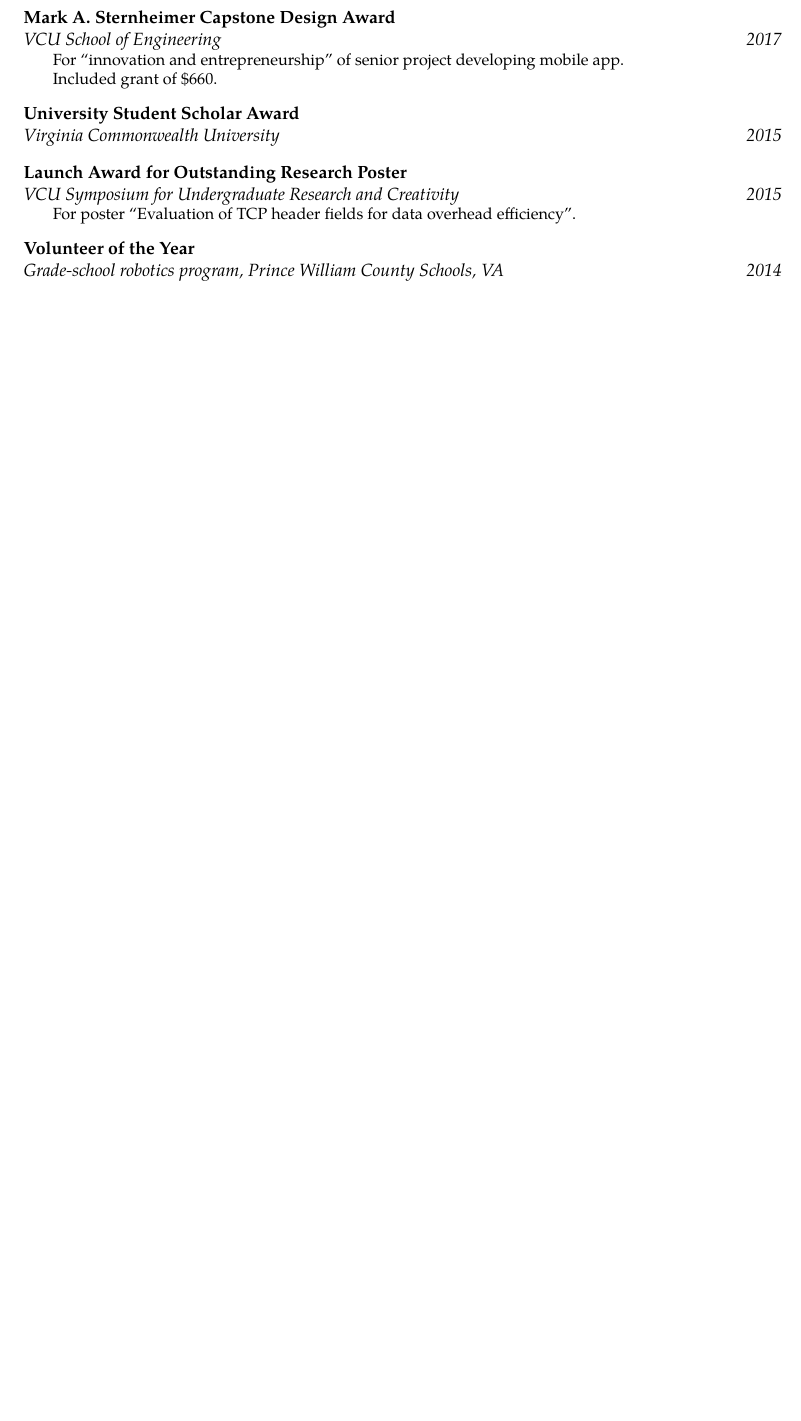
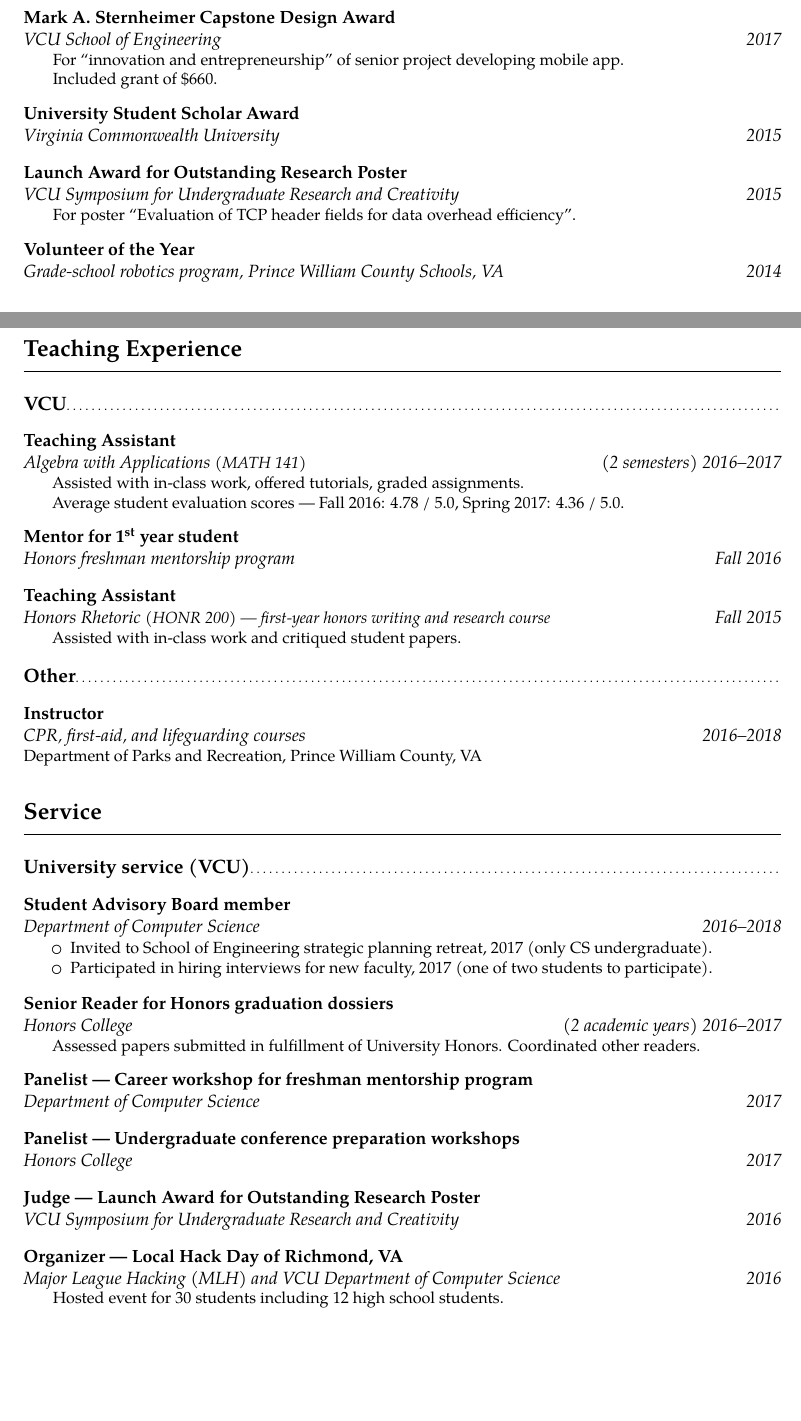
Before and after one commit to yirkajk/yirkajk.github.io, a LaTeX CV (CV_JYirka_draft.tex): part of page 2 of 4 before the commit and two parts of pages 2 and 3 of 6 after it, the two joined at a grey line, cut so that both start at the same text, the shorter picture padded with empty space. Compiled offline with pdfLaTeX.

Commit message:
Almost to version 1.0 of latex

```diff
--- a/CV_JYirka_draft.tex
+++ b/CV_JYirka_draft.tex
@@ -190,3 +196,78 @@
 
 \cventry{2014}{Grade-school robotics program, Prince William County Schools, VA}{Volunteer of the Year}{}{}{}
 
+
+%=========================================================================================
+%  SECTION: Teaching Experience
+%=========================================================================================
+\section{Teaching Experience}
+%==========  VCU  =======================================================
+\subsection{VCU}
+\cventry{(2 semesters) 2016--2017}{Algebra with Applications \small{(MATH 141)}}{Teaching Assistant}{}{}
+{
+	\begin{adjustwidth}{.25in}{}
+		Assisted with in-class work, offered tutorials, graded assignments. \newline
+		Average student evaluation scores --- Fall 2016: 4.78 / 5.0, Spring 2017: 4.36 / 5.0.
+	\end{adjustwidth}
+}
+
+\cventry{Fall 2016}{Honors freshman mentorship program}{Mentor for 1\textsuperscript{st} year student}{}{}{}
+
+\cventry{Fall 2015}{Honors Rhetoric \small{(HONR 200)} --- first-year honors writing and research course}{Teaching Assistant}{}{}
+{
+	\begin{adjustwidth}{.25in}{}
+		Assisted with in-class work and critiqued student papers.
+	\end{adjustwidth}
+}
+
+%==========  Other  =======================================================
+\subsection{Other}
+\cventry{2016--2018}{CPR, first-aid, and lifeguarding courses}{Instructor}{}{}{Department of Parks and Recreation, Prince William County, VA}
+
+%=========================================================================================
+%  SECTION: Service
+%=========================================================================================
+\section{Service}
+%==========  University service (VCU)  =======================================================
+\subsection{University service (VCU)}
+\cventry{2016--2018}{Department of Computer Science}{Student Advisory Board member}{}{}
+{
+	\begin{adjustwidth}{.25in}{}
+		\begin{itemize}%
+			\item Invited to School of Engineering strategic planning retreat, 2017 (only CS undergraduate).
+			\item Participated in hiring interviews for new faculty, 2017 (one of two students to participate).
+		\end{itemize}
+	\end{adjustwidth}
+}
+
+\cventry{(2 academic years) 2016--2017}{Honors College}{Senior Reader for Honors graduation dossiers}{}{}
+{
+	\begin{adjustwidth}{.25in}{}
+		Assessed papers submitted in fulfillment of University Honors. Coordinated other readers.
+	\end{adjustwidth}
+}
+
+\cventry{2017}{Department of Computer Science}{Panelist --- Career workshop for freshman mentorship program}{}{}{}
+
+\cventry{2017}{Honors College}{Panelist --- Undergraduate conference preparation workshops}{}{}{}
+
+\cventry{2016}{VCU Symposium for Undergraduate Research and Creativity}{Judge --- Launch Award for Outstanding Research Poster}{}{}{}
+
+\cventry{2016}{Major League Hacking (MLH) and VCU Department of Computer Science}{Organizer --- Local Hack Day of Richmond, VA}{}{}
+{
+	\begin{adjustwidth}{.25in}{}
+		Hosted event for 30 students including 12 high school students.
+	\end{adjustwidth}
+}
+
+%==========  Extracurricular service  =======================================================
+\subsection{Extracurricular service}
+\cventry{2016--2018}{RamDev: Software Development at VCU}{Founder and President}{}{}
+{
+	\begin{adjustwidth}{.25in}{}
+		\begin{itemize}
+			\item Coordinated 46 weekly seminars including 9 corporate speakers.
+			\item Secured and managed \$2400 in funding and resources.
+			\item Increased weekly attendance to 20 students, becoming largest C.S. organization at VCU.
+		\end{itemize}
+	\end{adjustwidth}
```
Also changed, not shown: CV_preprints.bib (+16 -1 lines), CV_JYirka_draft.pdf, CV_JYirka_draft.tex (52 more changed lines).
